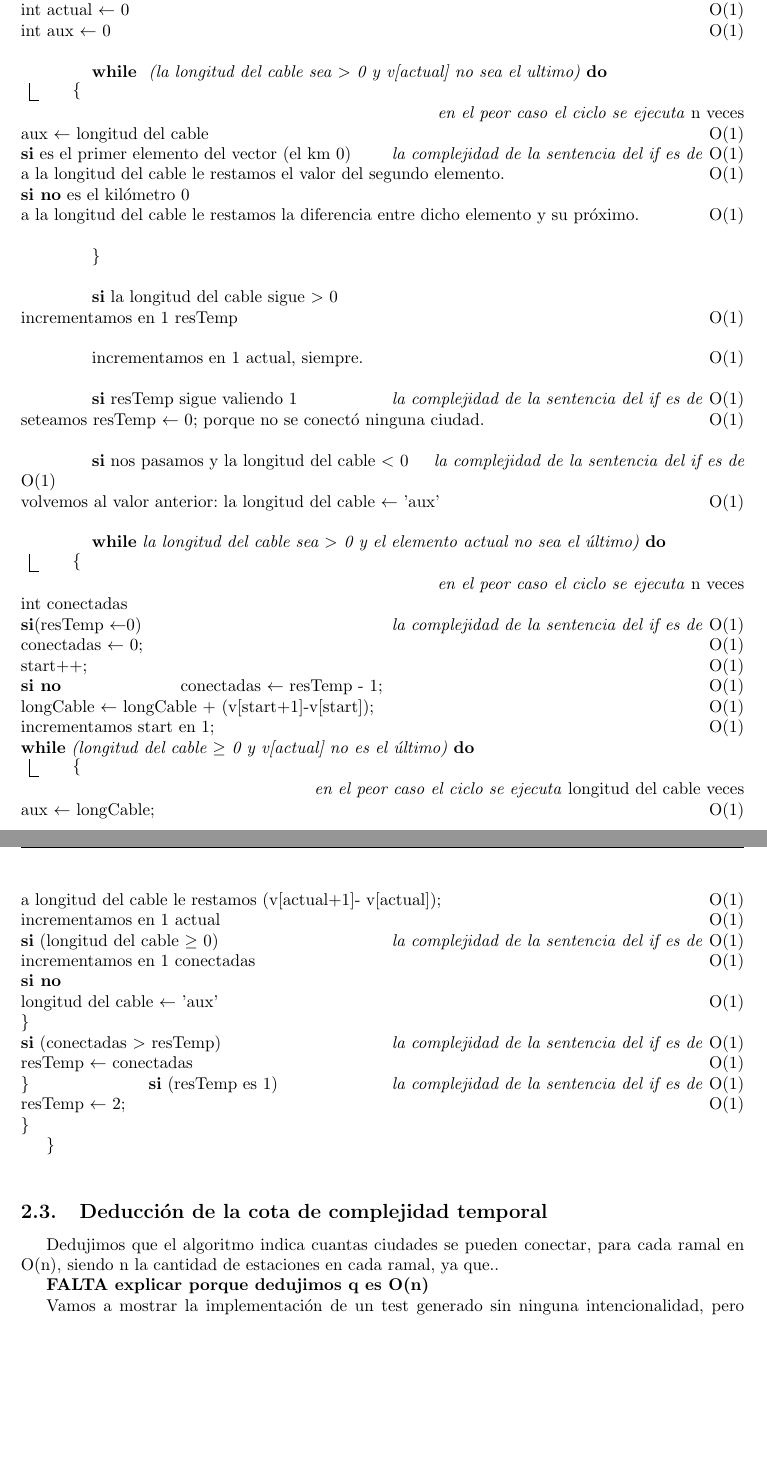
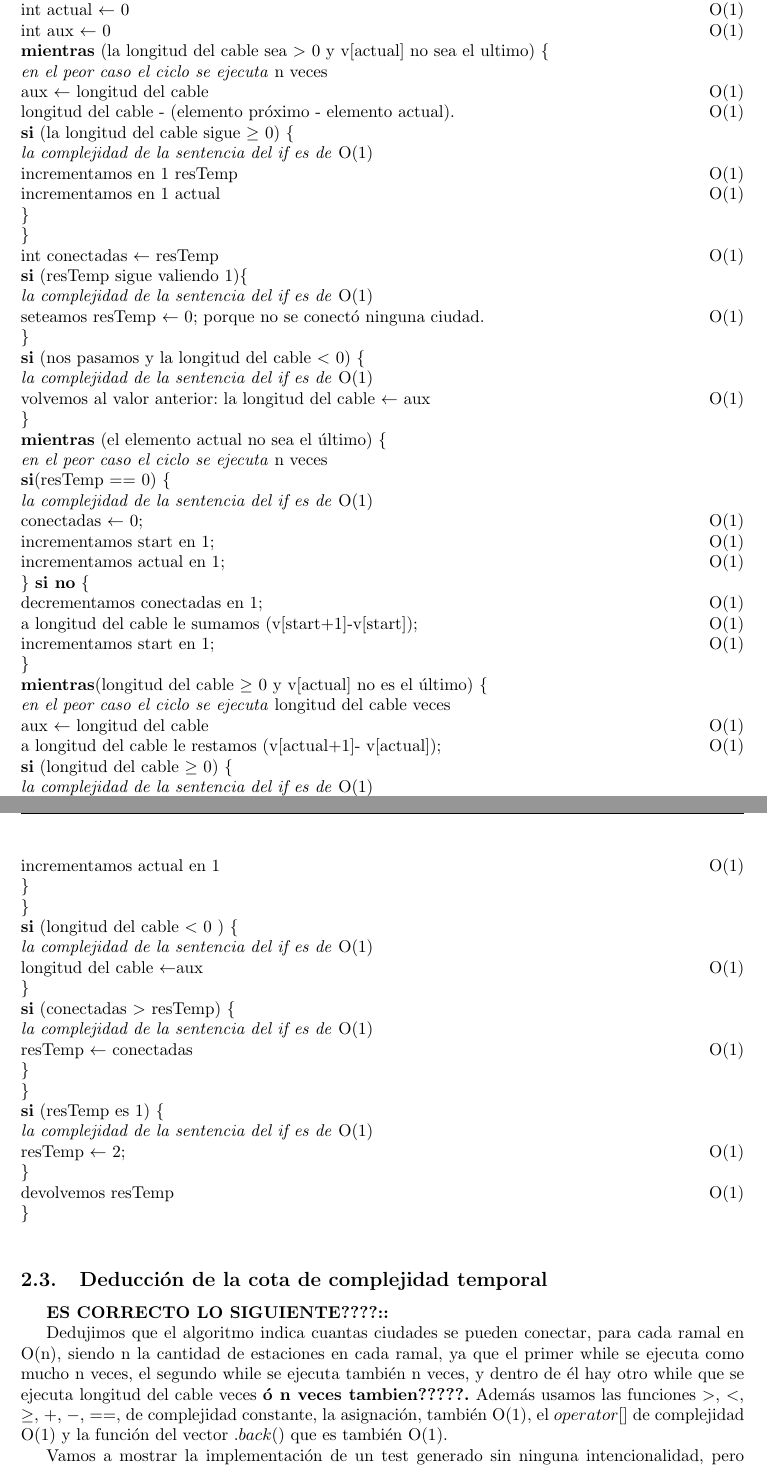
Before and after one commit to Calamar95/Algo-III-repo, a LaTeX document (informe/informe.tex, which reads informe/parte1.tex): two parts of pages 4 and 5 of 11, joined at a grey line, cut so that both start at the same text, the shorter picture padded with empty space. Compiled offline with pdfLaTeX.

Commit message:
pseudocodigo y explicacion de complejidad del ej1, ver si es correcta

```diff
--- a/informe/parte1.tex
+++ b/informe/parte1.tex
@@ -35,62 +35,59 @@ $~~~~~~~~~~~~$int resTemp $\leftarrow$ 1 \Ode{1}\\
 $~~~~~~~~~~~~$int start $\leftarrow$ 0 \Ode{1}\\
 $~~~~~~~~~~~~$int actual $\leftarrow$ 0 \Ode{1}\\
 $~~~~~~~~~~~~$int aux $\leftarrow$ 0 \Ode{1}\\
-
-$~~~~~~~~$\While{ (la longitud del cable sea $>$ 0 y v[actual] no sea el ultimo)} \{ \WhileOde{n} \\
+$~~~~~~~~~~~~$\textbf{mientras} (la longitud del cable sea $>$ 0 y v[actual] no sea el ultimo) \{ \\ \WhileOde{n} \\
 $~~~~~~~~~~~~~~~$aux  $\leftarrow$ longitud del cable \Ode{1}\\
-$~~~~~~~~~~~~~~~$\textbf{si} es el primer elemento del vector (el km 0) \IfOde{1}\\
-$~~~~~~~~~~~~~~~~~~~~$a la longitud del cable le restamos el valor del segundo elemento. \Ode{1}\\
-$~~~~~~~~~~~~~~~$\textbf{si no} es el kilómetro 0\\
-$~~~~~~~~~~~~~~~~~~~~$a la longitud del cable le restamos la diferencia entre dicho elemento y su próximo.\Ode{1}\\
-
-$~~~~~~~~$\}\\
-
-$~~~~~~~~$\textbf{si} la longitud del cable sigue $>$ 0 \\
-$~~~~~~~~~~~~~~~$incrementamos en 1 resTemp\Ode{1}\\
-
-$~~~~~~~~$incrementamos en 1 actual, siempre.\Ode{1}\\
-
-$~~~~~~~~$\textbf{si} resTemp sigue valiendo 1 \IfOde{1}\\
+$~~~~~~~~~~~~~~~$longitud del cable - (elemento próximo - elemento actual).\Ode{1}\\
+$~~~~~~~~~~~~~~~$\textbf{si} (la longitud del cable sigue $\geq$ 0) \{ \\ \IfOde{1}\\
+$~~~~~~~~~~~~~~~~~~~~~~$incrementamos en 1 resTemp\Ode{1}\\
+$~~~~~~~~~~~~~~~~~~~~~~$incrementamos en 1 actual\Ode{1}\\
+$~~~~~~~~~~~~~~~$\} \\
+$~~~~~~~~~~~~$\} \\
+$~~~~~~~~~~~~$int conectadas $\leftarrow$ resTemp \Ode{1}\\
+$~~~~~~~~~~~~$\textbf{si} (resTemp sigue valiendo 1)\{ \\ \IfOde{1}\\
 $~~~~~~~~~~~~~~~$ seteamos resTemp $\leftarrow$ 0; porque no se conectó ninguna ciudad. \Ode{1}\\
-
-$~~~~~~~~$\textbf{si} nos pasamos y la longitud del cable $<$ 0  \IfOde{1} \\
-$~~~~~~~~~~~~~~~$volvemos al valor anterior: la longitud del cable $\leftarrow$ 'aux' \Ode{1}\\
-
-$~~~~~~~~$\While{la longitud del cable sea $>$ 0 y el elemento actual no sea el último)} \{ \WhileOde{n} \\
-		int conectadas \\
-$~~~~~~~~~~~~~~~$\textbf{si}(resTemp $\leftarrow$0)  \IfOde{1} \\
+$~~~~~~~~~~~~$\} \\
+$~~~~~~~~~~~~$\textbf{si} (nos pasamos y la longitud del cable $<$ 0) \{ \\  \IfOde{1} \\
+$~~~~~~~~~~~~~~~$volvemos al valor anterior: la longitud del cable $\leftarrow$ aux\Ode{1}\\
+$~~~~~~~~~~~~$\} \\
+$~~~~~~~~~~~~$\textbf{mientras} (el elemento actual no sea el último) \{  \\ \WhileOde{n} \\
+$~~~~~~~~~~~~~~~$\textbf{si}(resTemp == 0) \{ \\ \IfOde{1} \\
 $~~~~~~~~~~~~~~~~~~~~$conectadas  $\leftarrow$ 0; \Ode{1}\\
-$~~~~~~~~~~~~~~~~~~~~$start++; \Ode{1}\\
-$~~~~~~~~~~~~~~~$\textbf{si no}
-$~~~~~~~~~~~~~~~~~~~~$conectadas $\leftarrow$ resTemp - 1;\Ode{1}\\
-$~~~~~~~~~~~~~~~~~~~~$longCable $\leftarrow$ longCable + (v[start+1]-v[start]);\Ode{1}\\
 $~~~~~~~~~~~~~~~~~~~~$incrementamos start en 1;  \Ode{1}\\
-$~~~~~~~~~~~~~~~~~~~~$\While{(longitud del cable $\geq$ 0 y v[actual] no es el último)} \{ \WhileOde{longitud del cable} \\
-$~~~~~~~~~~~~~~~~~~~~~~~~~~~$aux $\leftarrow$ longCable; \Ode{1}\\
-$~~~~~~~~~~~~~~~~~~~~~~~~~~~$a longitud del cable  le restamos (v[actual+1]- v[actual]); \Ode{1}\\
-$~~~~~~~~~~~~~~~~~~~~~~~~~~~$incrementamos en 1 actual \Ode{1}\\
-$~~~~~~~~~~~~~~~~~~~~~~~~~~~~~~~~$\textbf{si} (longitud del cable $\geq$ 0)  \IfOde{1}\\
-$~~~~~~~~~~~~~~~~~~~~~~~~~~~~~~~~~~~~$incrementamos en 1 conectadas \Ode{1}\\
-$~~~~~~~~~~~~~~~~~~~~~~~~~~~~~~~~$\textbf{si no} \\
-$~~~~~~~~~~~~~~~~~~~~~~~~~~~~~~~~~~~~$longitud del cable $\leftarrow$ 'aux' \Ode{1}\\
-$~~~~~~~~~~~~~~~~~~~~~$\} \\
-$~~~~~~~~~~~~~~~~~~~~$\textbf{si} (conectadas $>$ resTemp)\IfOde{1}\\
-$~~~~~~~~~~~~~~~~~~~~~~~~~~~~$resTemp $\leftarrow$ conectadas\Ode{1}\\
-$~~~~~~~~$\}
-$~~~~~~~~~~~~~~~~~~~~$\textbf{si} (resTemp es 1)\IfOde{1}\\
-$~~~~~~~~~~~~~~~~~~~~~~~~~~~~$resTemp $\leftarrow$ 2;\Ode{1}\\
-\}
-
-
-
-
+$~~~~~~~~~~~~~~~~~~~~$incrementamos actual en 1;  \Ode{1}\\
+$~~~~~~~~~~~~~~~$\} \textbf{si no} \{ \\
+$~~~~~~~~~~~~~~~~~~~~$decrementamos conectadas en 1;\Ode{1}\\
+$~~~~~~~~~~~~~~~~~~~~$a longitud del cable le sumamos (v[start+1]-v[start]);\Ode{1}\\
+$~~~~~~~~~~~~~~~~~~~~$incrementamos start en 1;  \Ode{1}\\
+$~~~~~~~~~~~~~~~$\} \\
+$~~~~~~~~~~~~~~~$\textbf{mientras}(longitud del cable $\geq$ 0 y v[actual] no es el último) \{ \\ \WhileOde{longitud del cable} \\
+$~~~~~~~~~~~~~~~~~~~~$aux $\leftarrow$ longitud del cable \Ode{1}\\
+$~~~~~~~~~~~~~~~~~~~~$a longitud del cable  le restamos (v[actual+1]- v[actual]); \Ode{1}\\
+$~~~~~~~~~~~~~~~~~~~~$\textbf{si} (longitud del cable $\geq$ 0) \{ \\ \IfOde{1}\\
+$~~~~~~~~~~~~~~~~~~~~~~~~~~$incrementamos conectadas en 1  \Ode{1}\\
+$~~~~~~~~~~~~~~~~~~~~~~~~~~$incrementamos actual en 1  \Ode{1}\\
+$~~~~~~~~~~~~~~~~~~~~$\} \\
+$~~~~~~~~~~~~~~~~$\} \\
+$~~~~~~~~~~~~~~~~$\textbf{si} (longitud del cable $<$ 0 ) \{ \\ \IfOde{1}\\
+$~~~~~~~~~~~~~~~~~~~~$longitud del cable $\leftarrow$aux\Ode{1}\\
+$~~~~~~~~~~~~~~~~$\} \\
+$~~~~~~~~~~~~~~~~$\textbf{si} (conectadas $>$ resTemp) \{ \\ \IfOde{1}\\
+$~~~~~~~~~~~~~~~~~~~~$resTemp $\leftarrow$ conectadas\Ode{1}\\
+$~~~~~~~~~~~~~~~~$\} \\
+$~~~~~~~~~~~~$\} \\
+$~~~~~~~~~~~~$\textbf{si} (resTemp es 1) \{ \\ \IfOde{1}\\
+$~~~~~~~~~~~~~~~~~~~~$resTemp $\leftarrow$ 2;\Ode{1}\\
+$~~~~~~~~~~~~$\} \\
+$~~~~~~~~~~~~$devolvemos resTemp \Ode{1} \\
 \}\\
 
 \subsection{Deducción de la cota de complejidad temporal}
 
-Dedujimos que el algoritmo indica cuantas ciudades se pueden conectar, para cada ramal en O(n), siendo n la cantidad de estaciones en cada ramal, ya que..
 
-\textbf{FALTA explicar porque dedujimos q es O(n)}
+\textbf{ES CORRECTO LO SIGUIENTE????::}
+
+Dedujimos que el algoritmo indica cuantas ciudades se pueden conectar, para cada ramal en O(n), siendo n la cantidad de estaciones en cada ramal, ya que el primer while se ejecuta como mucho n veces, el segundo while se ejecuta también n veces, y dentro de él hay otro while que se ejecuta longitud del cable veces \textbf{ó n veces tambien?????.}
+Además usamos las funciones $>$, $<$, $\geq$, $+$, $-$, $==$,  de complejidad constante, la asignación, también O(1), el $operator[]$ de complejidad O(1) y la función del vector $.back()$ que es también O(1).
 
 %Nuestro algoritmo, sin importar el archivo de entrada, recorre el vector de kilometrajes de ciudades de cada ramal \textbf{siempre}. Entonces decimos que el mejor caso es igual al peor caso,\textbf{ES CIERTO ESTO??}  por lo tanto
 
```
Also changed, not shown: informe/informe.pdf.
